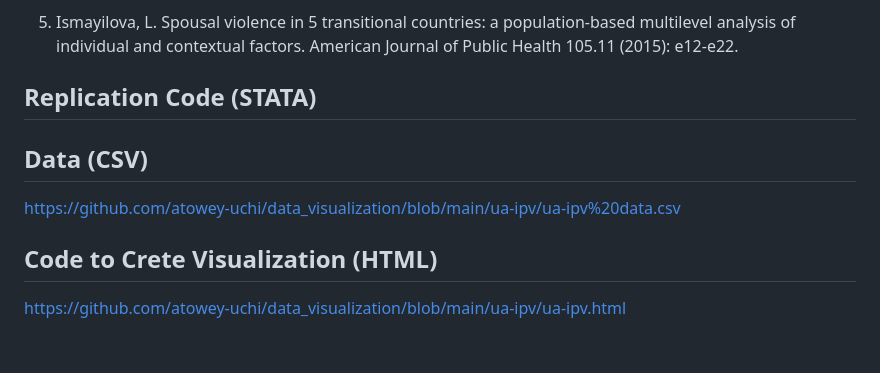
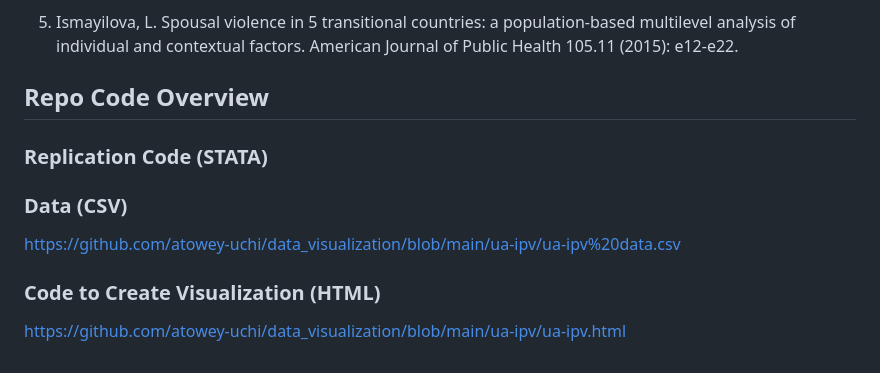
Before and after one commit to atowey-uchi/data_visualization, a Markdown page: ua-ipv/README.md, the part around the change. Drawn GitHub-style.

```diff
--- a/ua-ipv/README.md
+++ b/ua-ipv/README.md
@@ -31,10 +31,12 @@ Confirming the strong relationship between frequent alcohol consumption and inti
 
 5. Ismayilova, L. Spousal violence in 5 transitional countries: a population-based multilevel analysis of individual and contextual factors. American Journal of Public Health 105.11 (2015): e12-e22.
 
-## Replication Code (STATA)
+## Repo Code Overview
 
-## Data (CSV)
+### Replication Code (STATA)
+
+### Data (CSV)
 https://github.com/atowey-uchi/data_visualization/blob/main/ua-ipv/ua-ipv%20data.csv
 
-## Code to Crete Visualization (HTML)
+### Code to Create Visualization (HTML)
 https://github.com/atowey-uchi/data_visualization/blob/main/ua-ipv/ua-ipv.html
```
